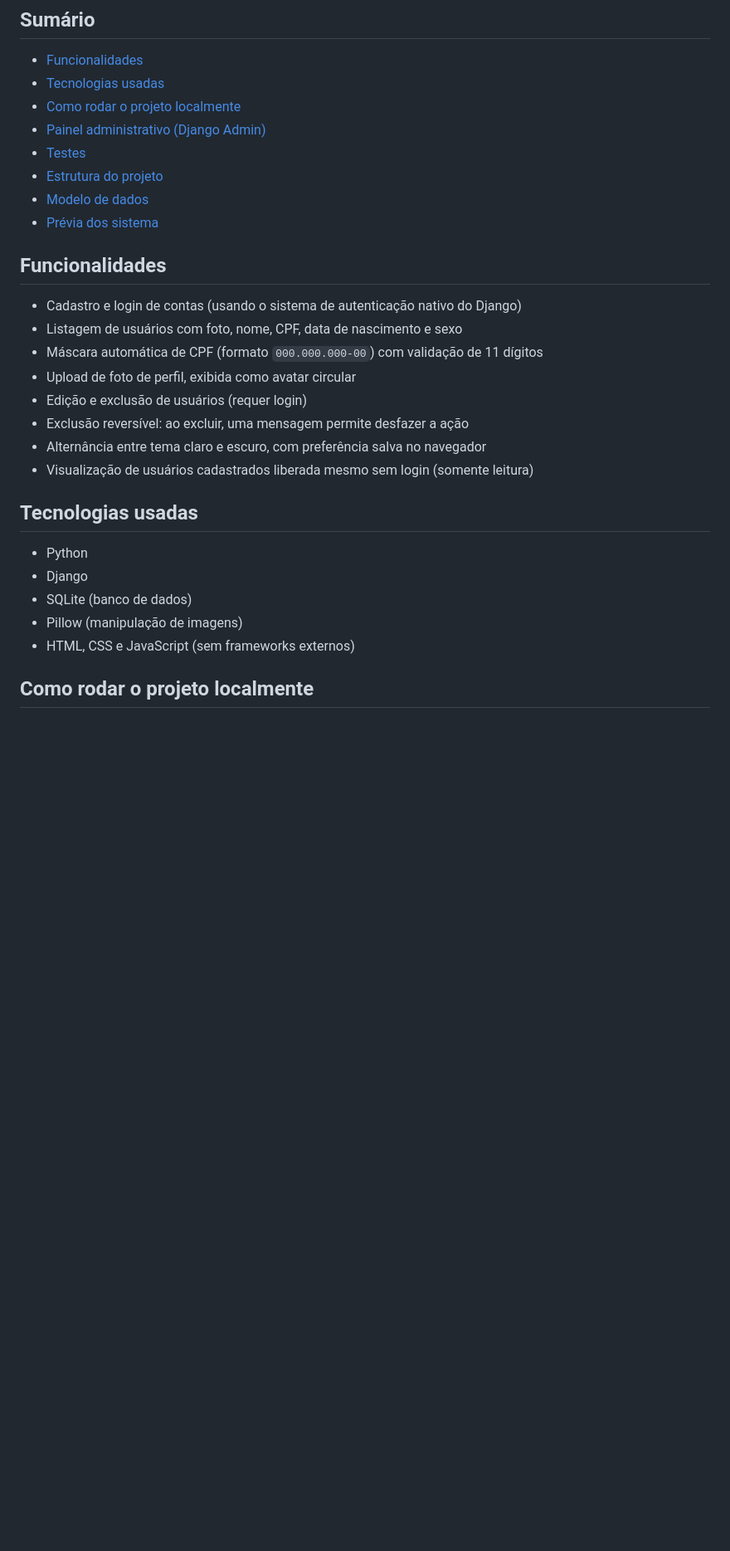
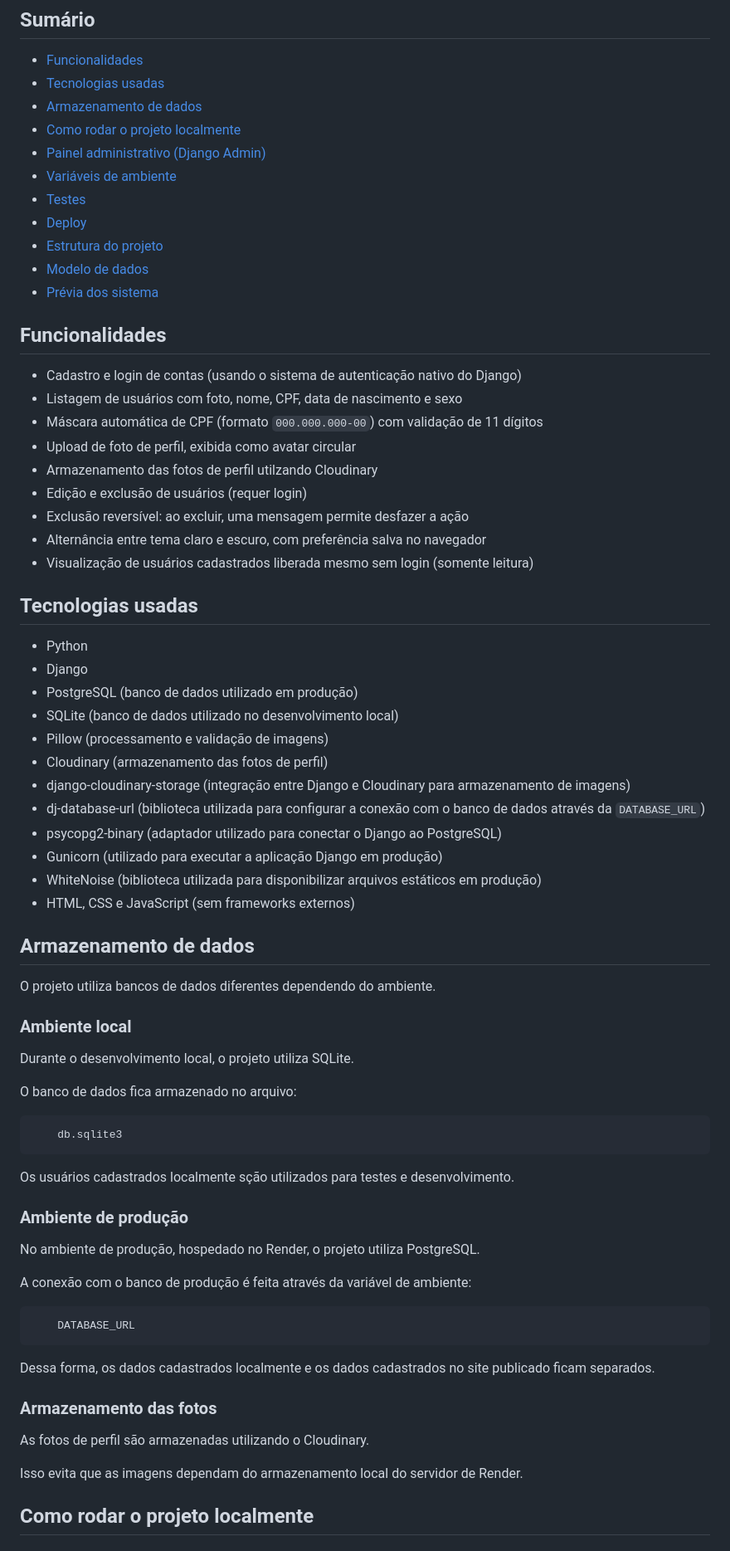
Before and after one commit to eloamachadomartines1/UserFlow, a Markdown page: README.md, the part around one of its changes. Shown at 83% size. Drawn GitHub-style; blank space fills up the shorter version.

````diff
--- a/README.md
+++ b/README.md
@@ -6,9 +6,12 @@ Sistema de CRUD (Criar, Listar, Editar, Excluir) de usuários desenvolvido em Dj
 
 - [Funcionalidades](#funcionalidades)
 - [Tecnologias usadas](#tecnologias-usadas)
+- [Armazenamento de dados](#armazenamento-de-dados)
 - [Como rodar o projeto localmente](#como-rodar-o-projeto-localmente)
 - [Painel administrativo (Django Admin)](#painel-administrativo-django-admin)
+- [Variáveis de ambiente](#variáveis-de-ambiente)
 - [Testes](#testes)
+- [Deploy](#deploy)
 - [Estrutura do projeto](#estrutura-do-projeto)
 - [Modelo de dados](#modelo-de-dados-usuario)
 - [Prévia dos sistema](#prévia-do-sistema)
@@ -19,6 +22,7 @@ Sistema de CRUD (Criar, Listar, Editar, Excluir) de usuários desenvolvido em Dj
 - Listagem de usuários com foto, nome, CPF, data de nascimento e sexo
 - Máscara automática de CPF (formato `000.000.000-00`) com validação de 11 dígitos
 - Upload de foto de perfil, exibida como avatar circular
+- Armazenamento das fotos de perfil utilzando Cloudinary
 - Edição e exclusão de usuários (requer login)
 - Exclusão reversível: ao excluir, uma mensagem permite desfazer a ação
 - Alternância entre tema claro e escuro, com preferência salva no navegador
@@ -28,9 +32,48 @@ Sistema de CRUD (Criar, Listar, Editar, Excluir) de usuários desenvolvido em Dj
 
 - Python
 - Django
-- SQLite (banco de dados)
-- Pillow (manipulação de imagens)
+- PostgreSQL (banco de dados utilizado em produção)
+- SQLite (banco de dados utilizado no desenvolvimento local)
+- Pillow (processamento e validação de imagens)
+- Cloudinary (armazenamento das fotos de perfil)
+- django-cloudinary-storage (integração entre Django e Cloudinary para armazenamento de imagens)
+- dj-database-url (biblioteca utilizada para configurar a conexão com o banco de dados através da `DATABASE_URL`)
+- psycopg2-binary (adaptador utilizado para conectar o Django ao PostgreSQL)
+- Gunicorn (utilizado para executar a aplicação Django em produção)
+- WhiteNoise (biblioteca utilizada para disponibilizar arquivos estáticos em produção)
 - HTML, CSS e JavaScript (sem frameworks externos)
+
+## Armazenamento de dados
+
+O projeto utiliza bancos de dados diferentes dependendo do ambiente.
+
+### Ambiente local
+
+Durante o desenvolvimento local, o projeto utiliza SQLite.
+
+O banco de dados fica armazenado no arquivo:
+```bash
+    db.sqlite3
+```
+
+Os usuários cadastrados localmente sção utilizados para testes e desenvolvimento.
+
+### Ambiente de produção
+
+No ambiente de produção, hospedado no Render, o projeto utiliza PostgreSQL.
+
+A conexão com o banco de produção é feita através da variável de ambiente:
+```bash
+    DATABASE_URL
+```
+
+Dessa forma, os dados cadastrados localmente e os dados cadastrados no site publicado ficam separados.
+
+### Armazenamento das fotos
+
+As fotos de perfil são armazenadas utilizando o Cloudinary.
+
+Isso evita que as imagens dependam do armazenamento local do servidor de Render.
 
 ## Como rodar o projeto localmente
 
````
Also changed, not shown: other parts of README.md (+129 -26 lines).
